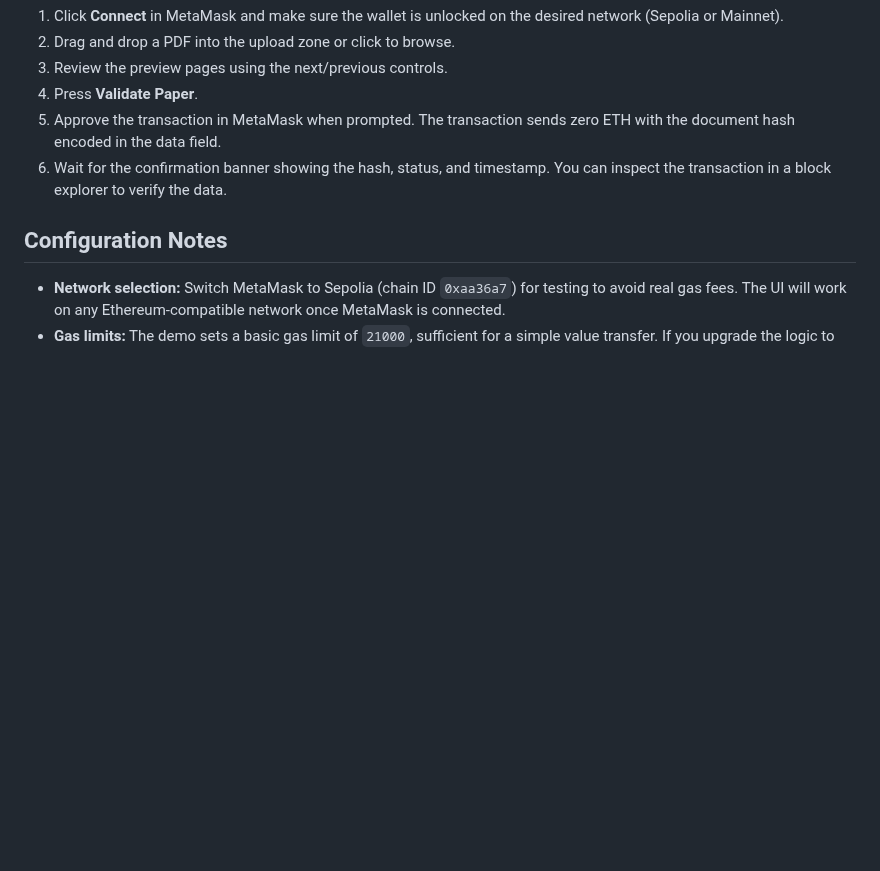
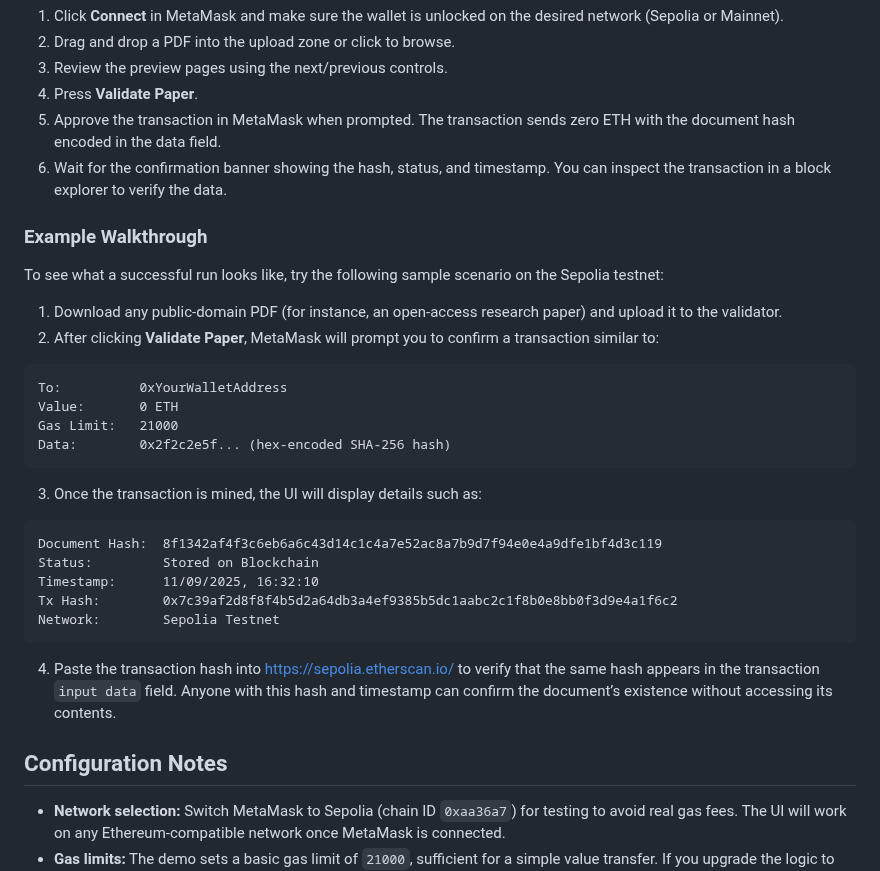
Before and after one commit to ayush-bhavsar/research-paper-validator-v3, a Markdown page: README.md, the part around the change. GitHub-like rendering; blank space fills up the shorter version.

Commit message:
readme file example added

````diff
--- a/README.md
+++ b/README.md
@@ -49,6 +49,31 @@ Open the printed URL (for example, `http://localhost:8080`) in a browser where M
 5. Approve the transaction in MetaMask when prompted. The transaction sends zero ETH with the document hash encoded in the data field.
 6. Wait for the confirmation banner showing the hash, status, and timestamp. You can inspect the transaction in a block explorer to verify the data.
 
+### Example Walkthrough
+To see what a successful run looks like, try the following sample scenario on the Sepolia testnet:
+
+1. Download any public-domain PDF (for instance, an open-access research paper) and upload it to the validator.
+2. After clicking **Validate Paper**, MetaMask will prompt you to confirm a transaction similar to:
+
+```
+To:          0xYourWalletAddress
+Value:       0 ETH
+Gas Limit:   21000
+Data:        0x2f2c2e5f... (hex-encoded SHA-256 hash)
+```
+
+3. Once the transaction is mined, the UI will display details such as:
+
+```
+Document Hash:  8f1342af4f3c6eb6a6c43d14c1c4a7e52ac8a7b9d7f94e0e4a9dfe1bf4d3c119
+Status:         Stored on Blockchain
+Timestamp:      11/09/2025, 16:32:10
+Tx Hash:        0x7c39af2d8f8f4b5d2a64db3a4ef9385b5dc1aabc2c1f8b0e8bb0f3d9e4a1f6c2
+Network:        Sepolia Testnet
+```
+
+4. Paste the transaction hash into [https://sepolia.etherscan.io/](https://sepolia.etherscan.io/) to verify that the same hash appears in the transaction `input data` field. Anyone with this hash and timestamp can confirm the document’s existence without accessing its contents.
+
 ## Configuration Notes
 - **Network selection:** Switch MetaMask to Sepolia (chain ID `0xaa36a7`) for testing to avoid real gas fees. The UI will work on any Ethereum-compatible network once MetaMask is connected.
 - **Gas limits:** The demo sets a basic gas limit of `21000`, sufficient for a simple value transfer. If you upgrade the logic to interact with a smart contract, adjust gas estimates accordingly.
````
